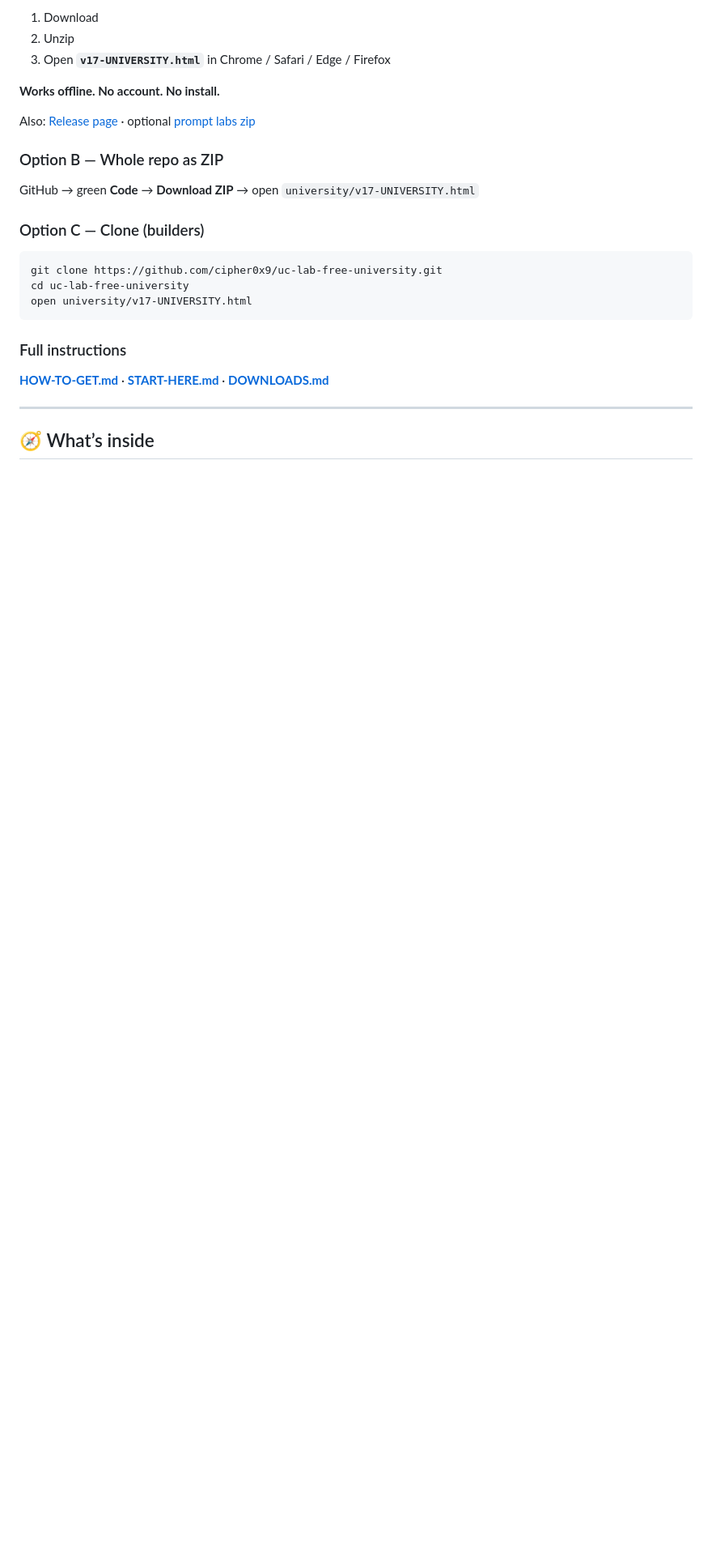
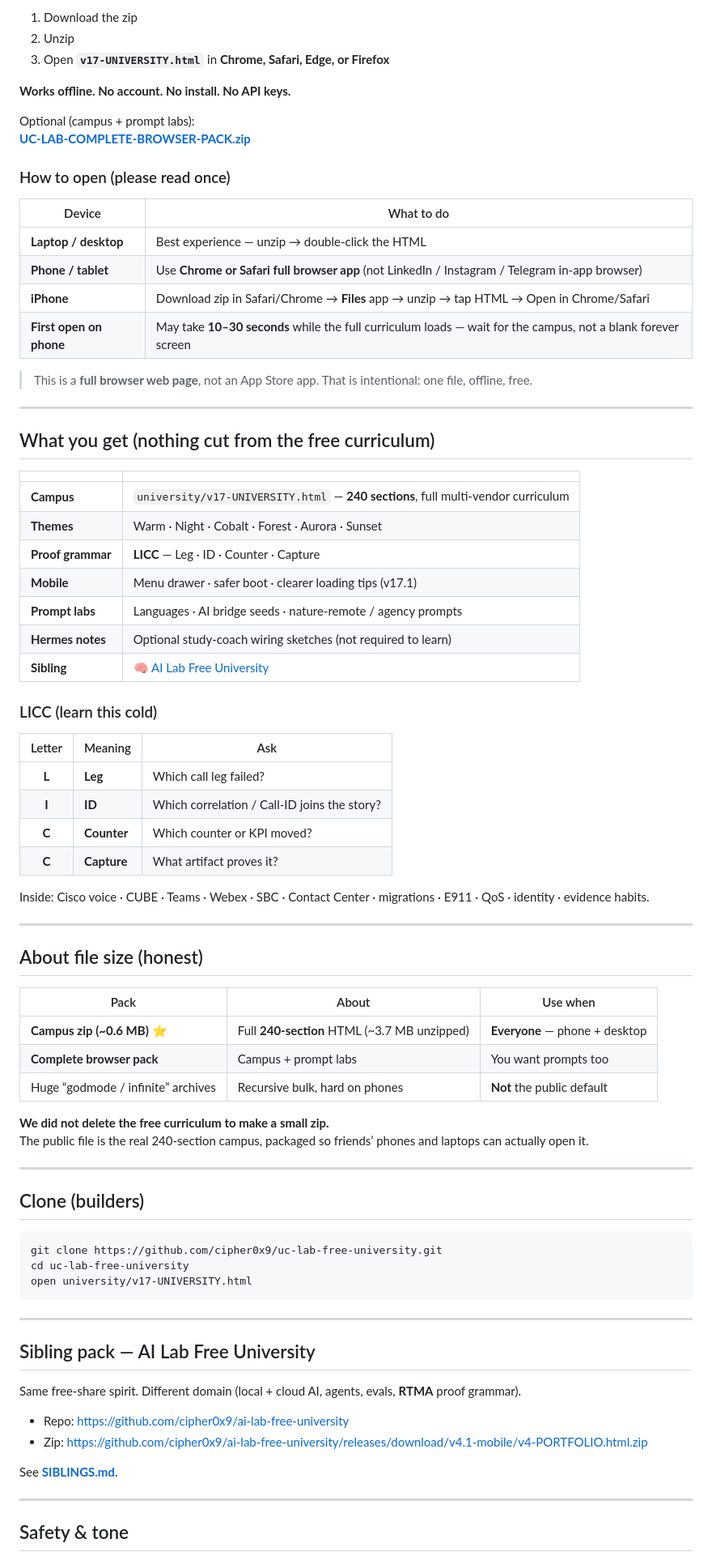
Before and after one commit to cipher0x9/uc-lab-free-university-mesmerizing, a Markdown page: README.md, the part around one of its changes. Shown at 81% size. Drawn GitHub-style; blank space fills up the shorter version.

Commit message:
docs: humble public README + mobile open instructions

````diff
--- a/README.md
+++ b/README.md
@@ -47,17 +50,65 @@ So I built the free UC / Contact Center university I wish someone had handed me
 
-1. Download
+1. Download the zip
 2. Unzip
-3. Open **`v17-UNIVERSITY.html`** in Chrome / Safari / Edge / Firefox
+3. Open **`v17-UNIVERSITY.html`** in **Chrome, Safari, Edge, or Firefox**
 
-**Works offline. No account. No install.**
+**Works offline. No account. No install. No API keys.**
 
-Also: [Release page](https://github.com/cipher0x9/uc-lab-free-university/releases/tag/v17.0-free) · optional [prompt labs zip](https://github.com/cipher0x9/uc-lab-free-university/releases/download/v17.0-free/PROMPTS-THREE-PROJECTS.zip)
+Optional (campus + prompt labs):
+**[UC-LAB-COMPLETE-BROWSER-PACK.zip](https://github.com/cipher0x9/uc-lab-free-university/releases/download/v17.1-mobile/UC-LAB-COMPLETE-BROWSER-PACK.zip)**
 
-### Option B — Whole repo as ZIP
+### How to open (please read once)
 
-GitHub → green **Code** → **Download ZIP** → open `university/v17-UNIVERSITY.html`
+| Device | What to do |
+|--------|------------|
+| **Laptop / desktop** | Best experience — unzip → double-click the HTML |
+| **Phone / tablet** | Use **Chrome or Safari full browser app** (not LinkedIn / Instagram / Telegram in-app browser) |
+| **iPhone** | Download zip in Safari/Chrome → **Files** app → unzip → tap HTML → Open in Chrome/Safari |
+| **First open on phone** | May take **10–30 seconds** while the full curriculum loads — wait for the campus, not a blank forever screen |
 
-### Option C — Clone (builders)
+> This is a **full browser web page**, not an App Store app. That is intentional: one file, offline, free.
+
+---
+
+## What you get (nothing cut from the free curriculum)
+
+| | |
+|--|--|
+| **Campus** | `university/v17-UNIVERSITY.html` — **240 sections**, full multi-vendor curriculum |
+| **Themes** | Warm · Night · Cobalt · Forest · Aurora · Sunset |
+| **Proof grammar** | **LICC** — Leg · ID · Counter · Capture |
+| **Mobile** | Menu drawer · safer boot · clearer loading tips (v17.1) |
+| **Prompt labs** | Languages · AI bridge seeds · nature-remote / agency prompts |
+| **Hermes notes** | Optional study-coach wiring sketches (not required to learn) |
+| **Sibling** | 🧠 [AI Lab Free University](https://github.com/cipher0x9/ai-lab-free-university) |
+
+### LICC (learn this cold)
+
+| Letter | Meaning | Ask |
+|:--:|--|--|
+| **L** | **Leg** | Which call leg failed? |
+| **I** | **ID** | Which correlation / Call-ID joins the story? |
+| **C** | **Counter** | Which counter or KPI moved? |
+| **C** | **Capture** | What artifact proves it? |
+
+Inside: Cisco voice · CUBE · Teams · Webex · SBC · Contact Center · migrations · E911 · QoS · identity · evidence habits.
+
+---
+
+## About file size (honest)
+
+| Pack | About | Use when |
+|------|--------|----------|
+| **Campus zip (~0.6 MB)** ⭐ | Full **240-section** HTML (~3.7 MB unzipped) | **Everyone** — phone + desktop |
+| **Complete browser pack** | Campus + prompt labs | You want prompts too |
+| Huge “godmode / infinite” archives | Recursive bulk, hard on phones | **Not** the public default |
+
+**We did not delete the free curriculum to make a small zip.**
+The public file is the real 240-section campus, packaged so friends’ phones and laptops can actually open it.
+
+---
+
+## Clone (builders)
 
 ```bash
 git clone https://github.com/cipher0x9/uc-lab-free-university.git
@@ -65,11 +116,18 @@ cd uc-lab-free-university
 open university/v17-UNIVERSITY.html
 ```
 
-### Full instructions
+---
 
-**[HOW-TO-GET.md](./HOW-TO-GET.md)** · **[START-HERE.md](./START-HERE.md)** · **[DOWNLOADS.md](./DOWNLOADS.md)**
+## Sibling pack — AI Lab Free University
+
+Same free-share spirit. Different domain (local + cloud AI, agents, evals, **RTMA** proof grammar).
+
+- Repo: https://github.com/cipher0x9/ai-lab-free-university
+- Zip: https://github.com/cipher0x9/ai-lab-free-university/releases/download/v4.1-mobile/v4-PORTFOLIO.html.zip
+
+See **[SIBLINGS.md](./SIBLINGS.md)**.
 
 ---
 
-## 🧭 What’s inside
+## Safety & tone
 
````
Also changed, not shown: other parts of README.md (+29 -89 lines).
